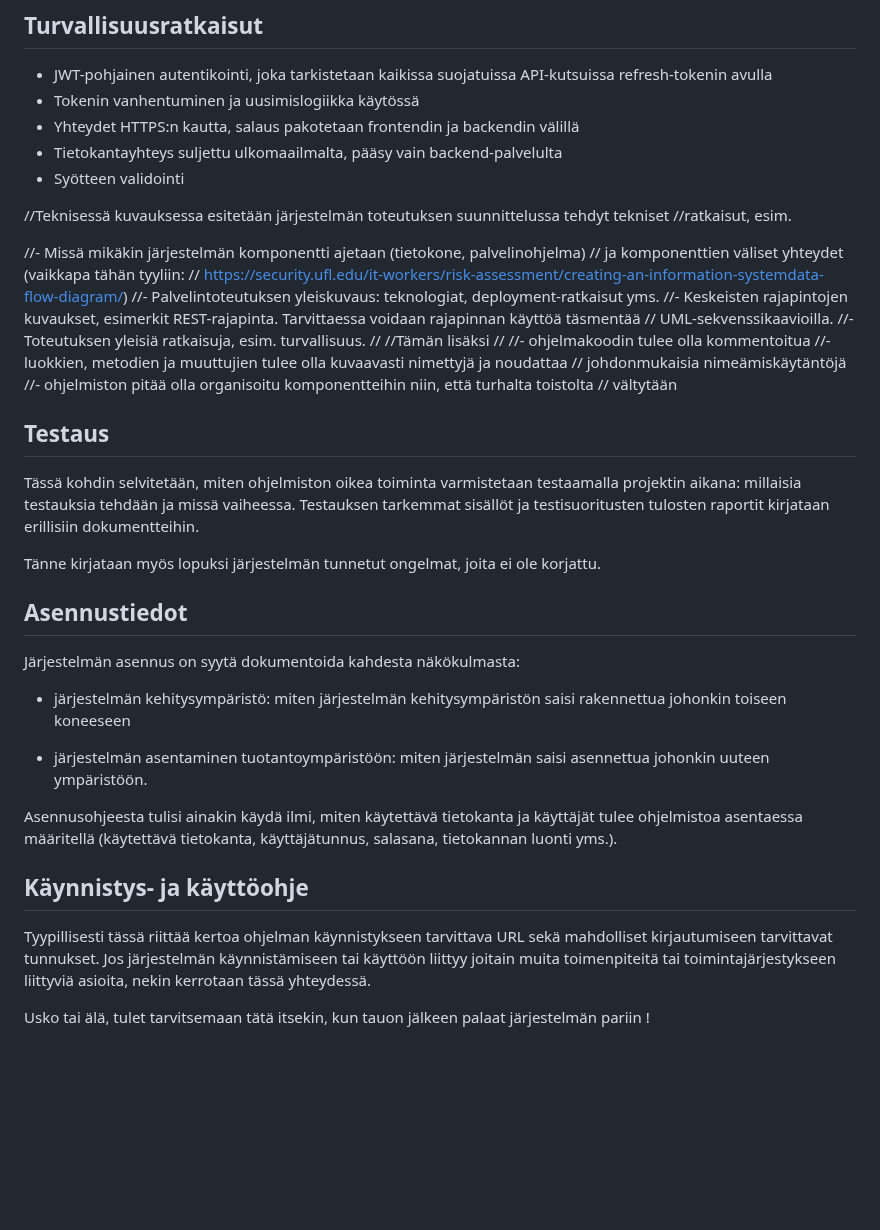
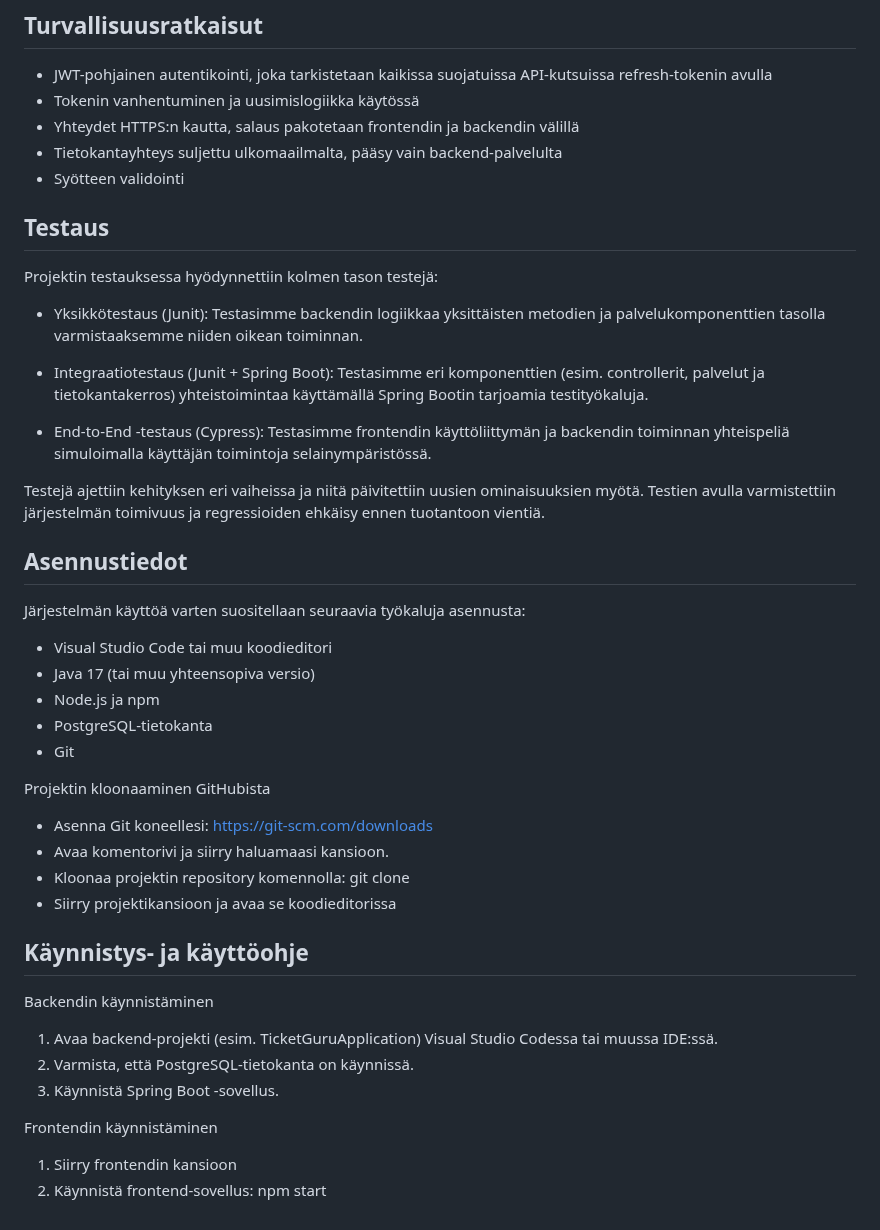
Before and after one commit to MaxLVer/TicketGuru, a Markdown page: README.md, the part around one of its changes. Rendered like a GitHub page; blank space fills up the shorter version.

Commit message:
Readme päivitys

```diff
--- a/README.md
+++ b/README.md
@@ -185,53 +185,43 @@ Kaikki endpointit on kuvattu erillisessä dokumentaatiossa:
 - Tietokantayhteys suljettu ulkomaailmalta, pääsy vain backend-palvelulta
 - Syötteen validointi
 
-//Teknisessä kuvauksessa esitetään järjestelmän toteutuksen suunnittelussa tehdyt tekniset
-//ratkaisut, esim.
-
-//-  Missä mikäkin järjestelmän komponentti ajetaan (tietokone, palvelinohjelma)
-//    ja komponenttien väliset yhteydet (vaikkapa tähän tyyliin:
-//    https://security.ufl.edu/it-workers/risk-assessment/creating-an-information-systemdata-flow-diagram/)
-//-   Palvelintoteutuksen yleiskuvaus: teknologiat, deployment-ratkaisut yms.
-//-   Keskeisten rajapintojen kuvaukset, esimerkit REST-rajapinta. Tarvittaessa voidaan rajapinnan käyttöä täsmentää
-//    UML-sekvenssikaavioilla.
-//-   Toteutuksen yleisiä ratkaisuja, esim. turvallisuus.
-//
-//Tämän lisäksi
-//
-//-   ohjelmakoodin tulee olla kommentoitua
-//-   luokkien, metodien ja muuttujien tulee olla kuvaavasti nimettyjä ja noudattaa
-//    johdonmukaisia nimeämiskäytäntöjä
-//-   ohjelmiston pitää olla organisoitu komponentteihin niin, että turhalta toistolta
-//    vältytään
 
 ## Testaus
 
-Tässä kohdin selvitetään, miten ohjelmiston oikea toiminta varmistetaan
-testaamalla projektin aikana: millaisia testauksia tehdään ja missä vaiheessa.
-Testauksen tarkemmat sisällöt ja testisuoritusten tulosten raportit kirjataan
-erillisiin dokumentteihin.
 
-Tänne kirjataan myös lopuksi järjestelmän tunnetut ongelmat, joita ei ole korjattu.
+Projektin testauksessa hyödynnettiin kolmen tason testejä:
+
+- Yksikkötestaus (Junit): Testasimme backendin logiikkaa yksittäisten metodien ja palvelukomponenttien tasolla varmistaaksemme niiden oikean toiminnan.
+
+- Integraatiotestaus (Junit + Spring Boot): Testasimme eri komponenttien (esim. controllerit, palvelut ja tietokantakerros) yhteistoimintaa käyttämällä Spring Bootin tarjoamia testityökaluja.
+
+- End-to-End -testaus (Cypress): Testasimme frontendin käyttöliittymän ja backendin toiminnan yhteispeliä simuloimalla käyttäjän toimintoja selainympäristössä.
+
+Testejä ajettiin kehityksen eri vaiheissa ja niitä päivitettiin uusien ominaisuuksien myötä. Testien avulla varmistettiin järjestelmän toimivuus ja regressioiden ehkäisy ennen tuotantoon vientiä.
 
 ## Asennustiedot
 
-Järjestelmän asennus on syytä dokumentoida kahdesta näkökulmasta:
+Järjestelmän käyttöä varten suositellaan seuraavia työkaluja asennusta:
 
--   järjestelmän kehitysympäristö: miten järjestelmän kehitysympäristön saisi
-    rakennettua johonkin toiseen koneeseen
+- Visual Studio Code tai muu koodieditori
+- Java 17 (tai muu yhteensopiva versio)
+- Node.js ja npm
+- PostgreSQL-tietokanta
+- Git
 
--   järjestelmän asentaminen tuotantoympäristöön: miten järjestelmän saisi
-    asennettua johonkin uuteen ympäristöön.
-
-Asennusohjeesta tulisi ainakin käydä ilmi, miten käytettävä tietokanta ja
-käyttäjät tulee ohjelmistoa asentaessa määritellä (käytettävä tietokanta,
-käyttäjätunnus, salasana, tietokannan luonti yms.).
+Projektin kloonaaminen GitHubista
+- Asenna Git koneellesi: https://git-scm.com/downloads
+- Avaa komentorivi ja siirry haluamaasi kansioon.
+- Kloonaa projektin repository komennolla: git clone
+- Siirry projektikansioon ja avaa se koodieditorissa
 
 ## Käynnistys- ja käyttöohje
 
-Tyypillisesti tässä riittää kertoa ohjelman käynnistykseen tarvittava URL sekä
-mahdolliset kirjautumiseen tarvittavat tunnukset. Jos järjestelmän
-käynnistämiseen tai käyttöön liittyy joitain muita toimenpiteitä tai toimintajärjestykseen liittyviä asioita, nekin kerrotaan tässä yhteydessä.
+Backendin käynnistäminen
+1. Avaa backend-projekti (esim. TicketGuruApplication) Visual Studio Codessa tai muussa IDE:ssä.
+2. Varmista, että PostgreSQL-tietokanta on käynnissä.
+3. Käynnistä Spring Boot -sovellus.
 
-Usko tai älä, tulet tarvitsemaan tätä itsekin, kun tauon jälkeen palaat
-järjestelmän pariin !
+Frontendin käynnistäminen
+1. Siirry frontendin kansioon
+2. Käynnistä frontend-sovellus: npm start
```
Also changed, not shown: other parts of README.md (+1 -1 lines).
